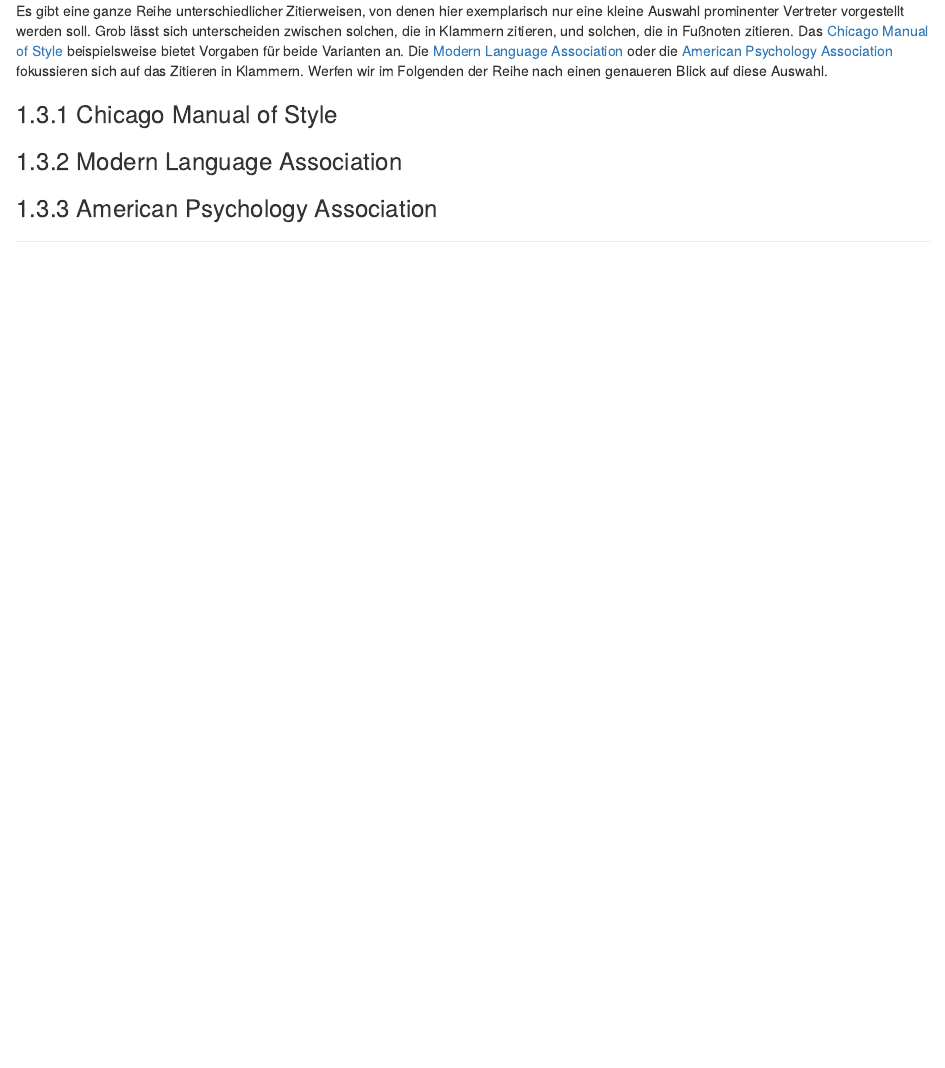
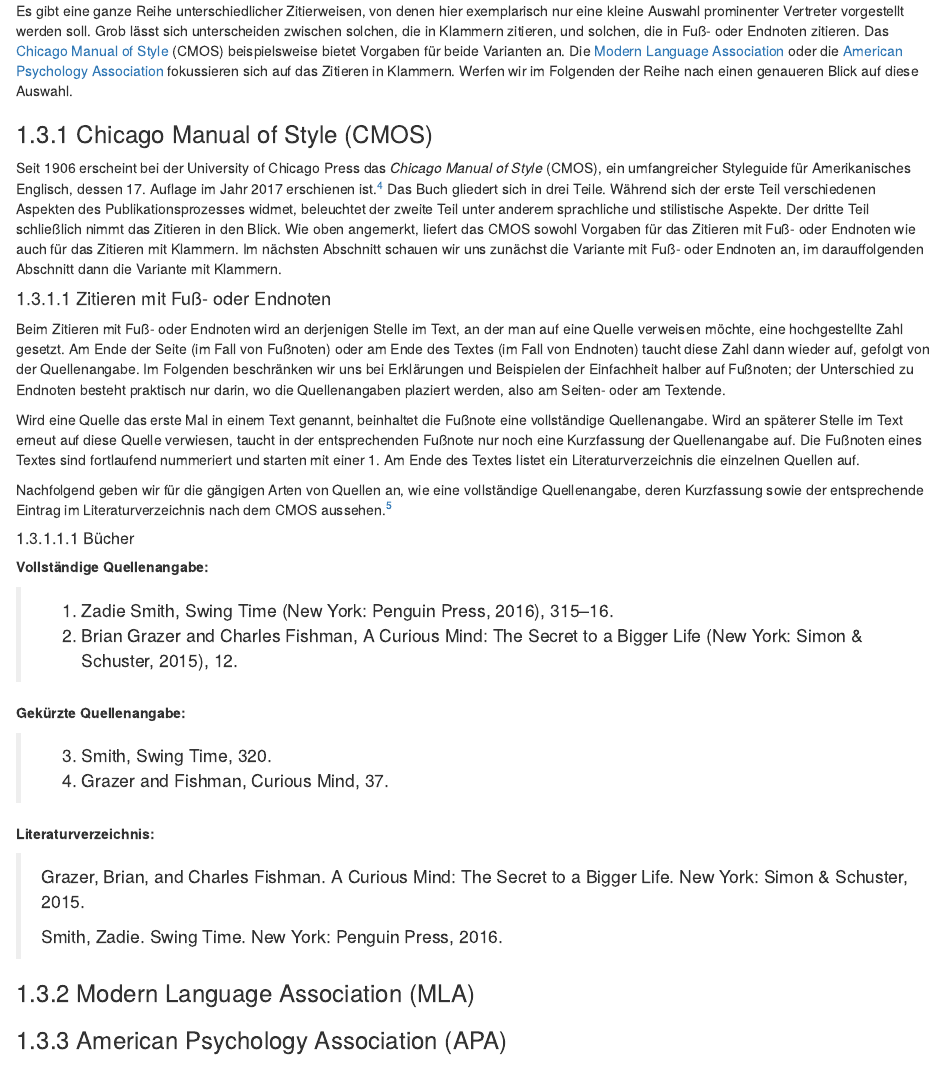
Before and after one commit to alephmembeth/students-guide, an R Markdown document (citation.Rmd): the page in a window 1100 px wide, from 820 px down. Rendered offline with R 4.5, knitr and Pandoc, with nearby package versions; drawn as R Markdown's standard HTML page in place of the format the file asks for.

Commit message:
Update book

```diff
--- a/citation.Rmd
+++ b/citation.Rmd
@@ -18,11 +18,36 @@
 ## Worauf ist beim Zitieren zu achten? {#zitierenworauf}
 
 ## Wie zitieren wir? {#zitierenwiezitieren}
+Es gibt eine ganze Reihe unterschiedlicher Zitierweisen, von denen hier exemplarisch nur eine kleine Auswahl prominenter Vertreter vorgestellt werden soll. Grob lässt sich unterscheiden zwischen solchen, die in Klammern zitieren, und solchen, die in Fuß- oder Endnoten zitieren. Das [Chicago Manual of Style](https://www.chicagomanualofstyle.org/home.html) (CMOS) beispielsweise bietet Vorgaben für beide Varianten an. Die [Modern Language Association](https://www.mla.org/MLA-Style) oder die [American Psychology Association](https://apastyle.apa.org/) fokussieren sich auf das Zitieren in Klammern. Werfen wir im Folgenden der Reihe nach einen genaueren Blick auf diese Auswahl.
 
-Es gibt eine ganze Reihe unterschiedlicher Zitierweisen, von denen hier exemplarisch nur eine kleine Auswahl prominenter Vertreter vorgestellt werden soll. Grob lässt sich unterscheiden zwischen solchen, die in Klammern zitieren, und solchen, die in Fußnoten zitieren. Das [Chicago Manual of Style](https://www.chicagomanualofstyle.org/home.html) beispielsweise bietet Vorgaben für beide Varianten an. Die [Modern Language Association](https://www.mla.org/MLA-Style) oder die [American Psychology Association](https://apastyle.apa.org/) fokussieren sich auf das Zitieren in Klammern. Werfen wir im Folgenden der Reihe nach einen genaueren Blick auf diese Auswahl.
+### Chicago Manual of Style (CMOS)
+Seit 1906 erscheint bei der University of Chicago Press das _Chicago Manual of Style_ (CMOS), ein umfangreicher Styleguide für Amerikanisches Englisch, dessen 17. Auflage im Jahr 2017 erschienen ist.^[Vgl. The University of Chicago Press Editorial Staff (2017): _The Chicago Manual of Style. The Essential Guide for Writers, Editors, and Publishers_. 17. Auflage. Chicago und London: The University of Chicago Press.] Das Buch gliedert sich in drei Teile. Während sich der erste Teil verschiedenen Aspekten des Publikationsprozesses widmet, beleuchtet der zweite Teil unter anderem sprachliche und stilistische Aspekte. Der dritte Teil schließlich nimmt das Zitieren in den Blick. Wie oben angemerkt, liefert das CMOS sowohl Vorgaben für das Zitieren mit Fuß- oder Endnoten wie auch für das Zitieren mit Klammern. Im nächsten Abschnitt schauen wir uns zunächst die Variante mit Fuß- oder Endnoten an, im darauffolgenden Abschnitt dann die Variante mit Klammern.
 
-### Chicago Manual of Style
+#### Zitieren mit Fuß- oder Endnoten
+Beim Zitieren mit Fuß- oder Endnoten wird an derjenigen Stelle im Text, an der man auf eine Quelle verweisen möchte, eine hochgestellte Zahl gesetzt. Am Ende der Seite (im Fall von Fußnoten) oder am Ende des Textes (im Fall von Endnoten) taucht diese Zahl dann wieder auf, gefolgt von der Quellenangabe. Im Folgenden beschränken wir uns bei Erklärungen und Beispielen der Einfachheit halber auf Fußnoten; der Unterschied zu Endnoten besteht praktisch nur darin, wo die Quellenangaben plaziert werden, also am Seiten- oder am Textende.
 
-### Modern Language Association
+Wird eine Quelle das erste Mal in einem Text genannt, beinhaltet die Fußnote eine vollständige Quellenangabe. Wird an späterer Stelle im Text erneut auf diese Quelle verwiesen, taucht in der entsprechenden Fußnote nur noch eine Kurzfassung der Quellenangabe auf. Die Fußnoten eines Textes sind fortlaufend nummeriert und starten mit einer 1. Am Ende des Textes listet ein Literaturverzeichnis die einzelnen Quellen auf.
 
-### American Psychology Association
+Nachfolgend geben wir für die gängigen Arten von Quellen an, wie eine vollständige Quellenangabe, deren Kurzfassung sowie der entsprechende Eintrag im Literaturverzeichnis nach dem CMOS aussehen.^[Vgl. The University of Chicago Press Editorial Staff, _The Chicago Manual of Style_. Kap. 14.]
+
+##### Bücher
+**Vollständige Quellenangabe:**
+
+> 1. Zadie Smith, Swing Time (New York: Penguin Press, 2016), 315–16.
+> 2. Brian Grazer and Charles Fishman, A Curious Mind: The Secret to a Bigger Life (New York: Simon & Schuster, 2015), 12.
+
+**Gekürzte Quellenangabe:**
+
+> 3. Smith, Swing Time, 320.
+> 4. Grazer and Fishman, Curious Mind, 37.
+
+**Literaturverzeichnis:**
+
+> Grazer, Brian, and Charles Fishman. A Curious Mind: The Secret to a Bigger Life. New York: Simon & Schuster, 2015.
+>
+> Smith, Zadie. Swing Time. New York: Penguin Press, 2016.
+
+
+### Modern Language Association (MLA)
+
+### American Psychology Association (APA)
```
Also changed, not shown: docs/reference-keys.txt, docs/search_index.json, 2 other files.
